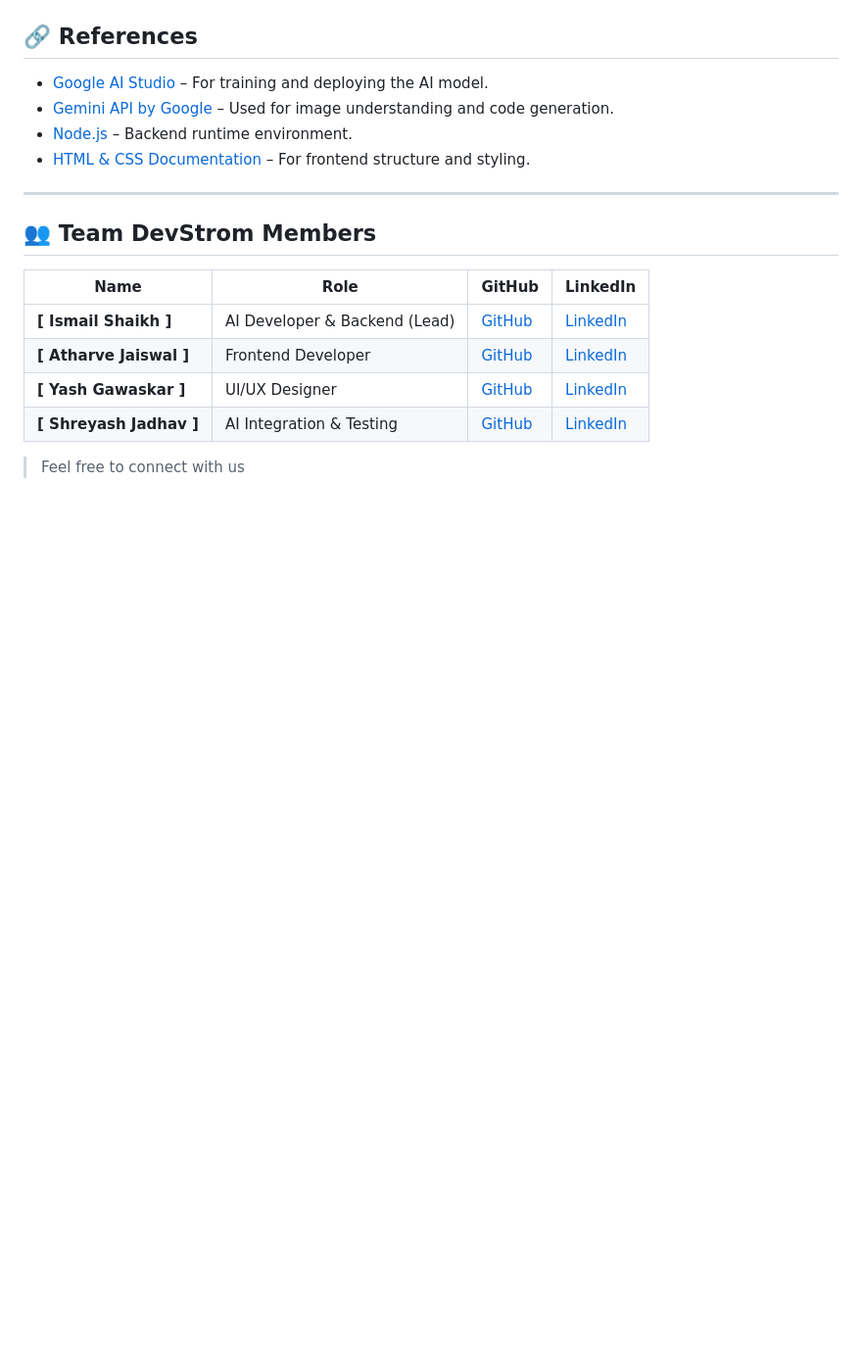
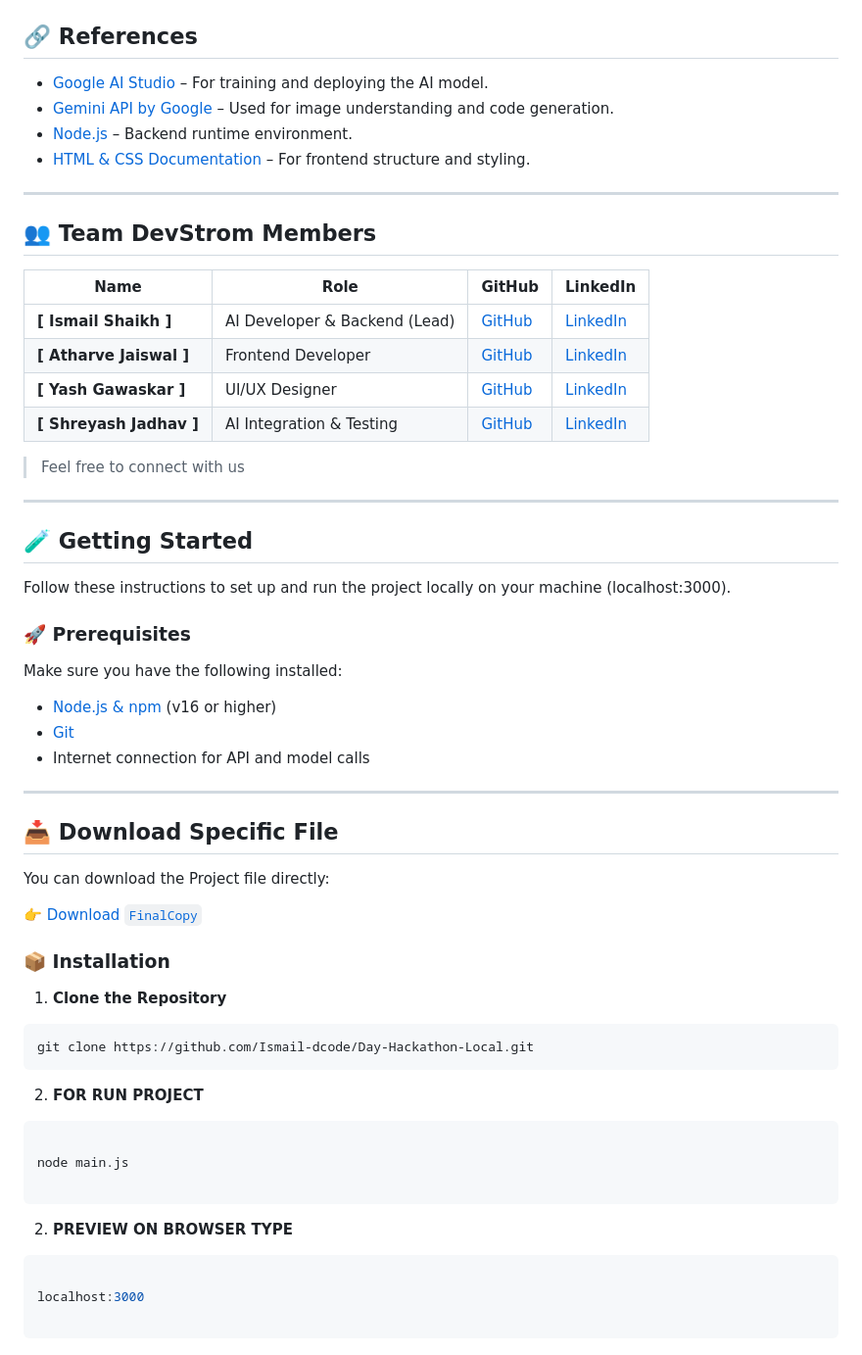
Before and after one commit to Ismail-dcode/CodeByte, a Markdown page: README.md, the part around one of its changes. Shown at 98% size. Rendered like a GitHub page; blank space fills up the shorter version.

````diff
--- a/README.md
+++ b/README.md
@@ -87,3 +85,48 @@ Our team participated in the **Technophilia 2025 AI Hackathon** at MIT College,
 | **[ Shreyash Jadhav ]** | AI Integration & Testing | [GitHub](https://github.com/shreyash-jadhav818) | [LinkedIn](https://www.linkedin.com/in/shreyash-jadhav-sj0818/) |
 
 > Feel free to connect with us
+
+---
+
+## 🧪 Getting Started
+
+Follow these instructions to set up and run the project locally on your machine (localhost:3000).
+
+### 🚀 Prerequisites
+
+Make sure you have the following installed:
+
+- [Node.js & npm](https://nodejs.org/) (v16 or higher)
+- [Git](https://git-scm.com/)
+- Internet connection for API and model calls
+
+---
+
+
+
+## 📥 Download Specific File
+
+You can download the Project file directly:
+
+👉 [Download `FinalCopy`](https://github.com/Ismail-dcode/Day-Hackathon-Local/tree/main/DevStrom-4th-FinalCopy)
+
+
+### 📦 Installation
+
+1. **Clone the Repository**
+
+```bash
+git clone https://github.com/Ismail-dcode/Day-Hackathon-Local.git
+```
+2. **FOR RUN PROJECT**
+```bash
+
+node main.js
+
+```
+2. **PREVIEW ON BROWSER TYPE**
+```bash
+
+localhost:3000
+
+```
````
Also changed, not shown: other parts of README.md (+0 -2 lines).
